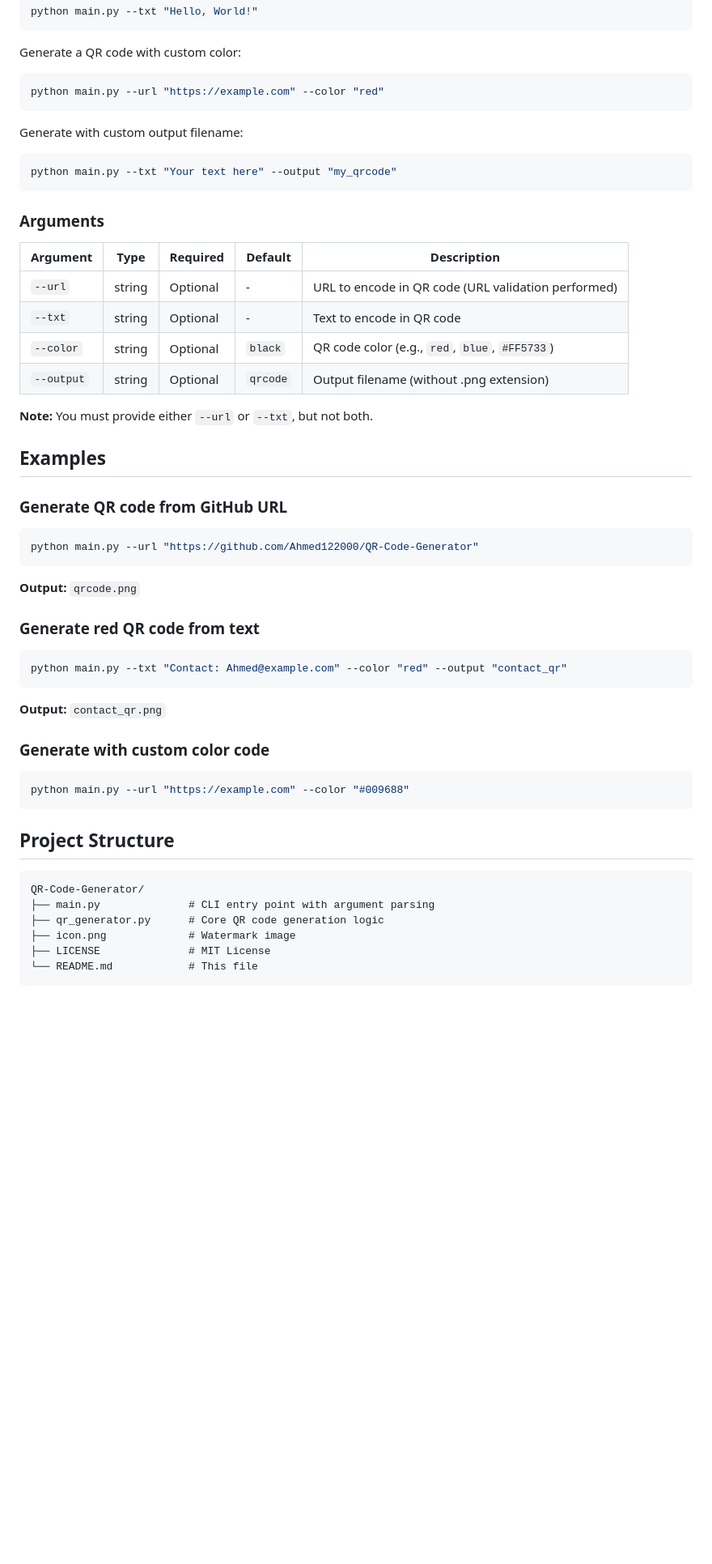
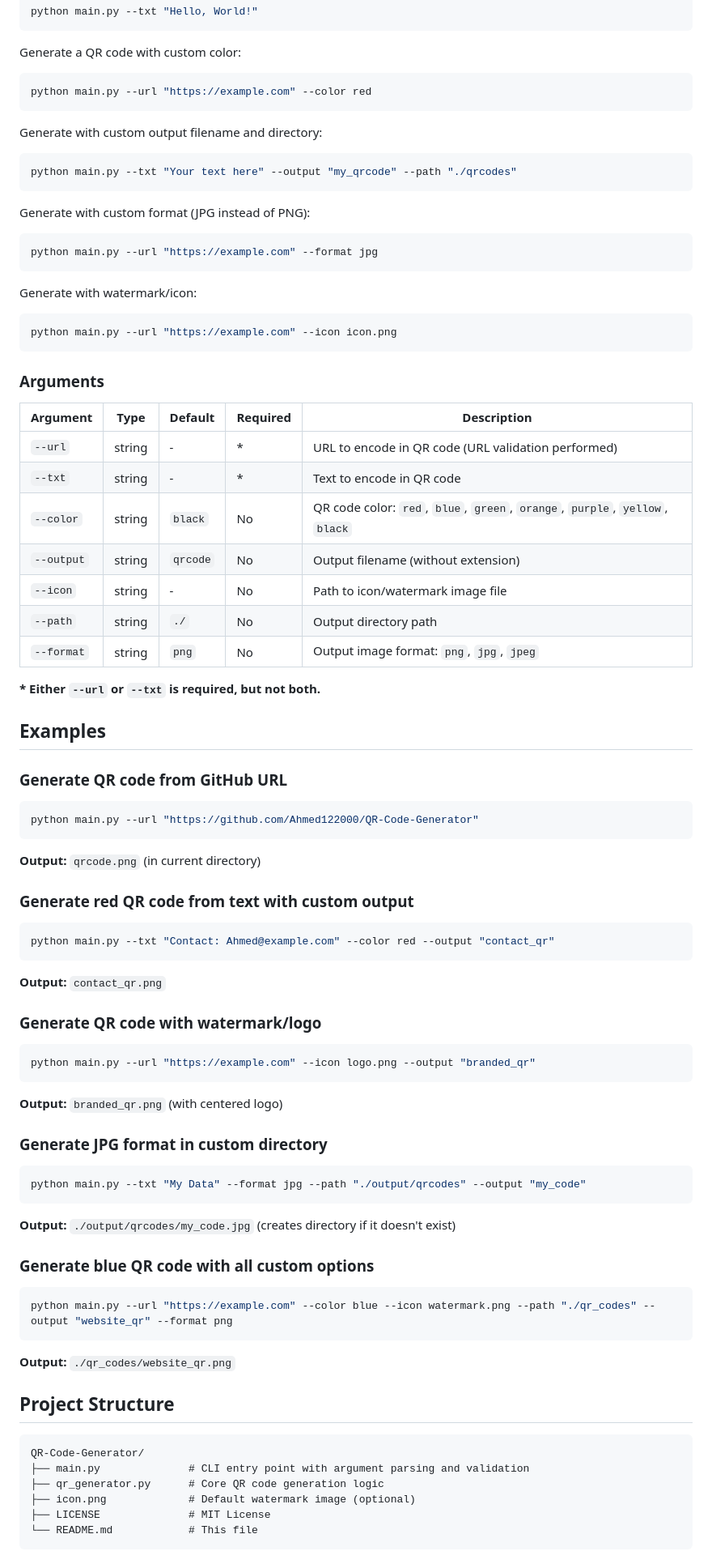
Before and after one commit to Ahmed122000/QR-Code-Generator, a Markdown page: README.md, the part around one of its changes. Shown at 81% size. GitHub-like rendering; blank space fills up the shorter version.

````diff
--- a/README.md
+++ b/README.md
@@ -45,24 +48,37 @@ python main.py --txt "Hello, World!"
 
 Generate a QR code with custom color:
 ```bash
-python main.py --url "https://example.com" --color "red"
+python main.py --url "https://example.com" --color red
 ```
 
-Generate with custom output filename:
+Generate with custom output filename and directory:
 ```bash
-python main.py --txt "Your text here" --output "my_qrcode"
+python main.py --txt "Your text here" --output "my_qrcode" --path "./qrcodes"
+```
+
+Generate with custom format (JPG instead of PNG):
+```bash
+python main.py --url "https://example.com" --format jpg
+```
+
+Generate with watermark/icon:
+```bash
+python main.py --url "https://example.com" --icon icon.png
 ```
 
 ### Arguments
 
-| Argument | Type | Required | Default | Description |
-|----------|------|----------|---------|-------------|
-| `--url` | string | Optional | - | URL to encode in QR code (URL validation performed) |
-| `--txt` | string | Optional | - | Text to encode in QR code |
-| `--color` | string | Optional | `black` | QR code color (e.g., `red`, `blue`, `#FF5733`) |
-| `--output` | string | Optional | `qrcode` | Output filename (without .png extension) |
+| Argument | Type | Default | Required | Description |
+|----------|------|---------|----------|-------------|
+| `--url` | string | - | * | URL to encode in QR code (URL validation performed) |
+| `--txt` | string | - | * | Text to encode in QR code |
+| `--color` | string | `black` | No | QR code color: `red`, `blue`, `green`, `orange`, `purple`, `yellow`, `black` |
+| `--output` | string | `qrcode` | No | Output filename (without extension) |
+| `--icon` | string | - | No | Path to icon/watermark image file |
+| `--path` | string | `./` | No | Output directory path |
+| `--format` | string | `png` | No | Output image format: `png`, `jpg`, `jpeg` |
 
-**Note:** You must provide either `--url` or `--txt`, but not both.
+**\* Either `--url` or `--txt` is required, but not both.**
 
 ## Examples
 
@@ -71,27 +87,43 @@ python main.py --txt "Your text here" --output "my_qrcode"
 python main.py --url "https://github.com/Ahmed122000/QR-Code-Generator"
 ```
 
-**Output:** `qrcode.png`
+**Output:** `qrcode.png` (in current directory)
 
-### Generate red QR code from text
+### Generate red QR code from text with custom output
 ```bash
-python main.py --txt "Contact: Ahmed@example.com" --color "red" --output "contact_qr"
+python main.py --txt "Contact: Ahmed@example.com" --color red --output "contact_qr"
 ```
 
 **Output:** `contact_qr.png`
 
-### Generate with custom color code
+### Generate QR code with watermark/logo
 ```bash
-python main.py --url "https://example.com" --color "#009688"
+python main.py --url "https://example.com" --icon logo.png --output "branded_qr"
 ```
+
+**Output:** `branded_qr.png` (with centered logo)
+
+### Generate JPG format in custom directory
+```bash
+python main.py --txt "My Data" --format jpg --path "./output/qrcodes" --output "my_code"
+```
+
+**Output:** `./output/qrcodes/my_code.jpg` (creates directory if it doesn't exist)
+
+### Generate blue QR code with all custom options
+```bash
+python main.py --url "https://example.com" --color blue --icon watermark.png --path "./qr_codes" --output "website_qr" --format png
+```
+
+**Output:** `./qr_codes/website_qr.png`
 
 ## Project Structure
 
 ```
 QR-Code-Generator/
-├── main.py              # CLI entry point with argument parsing
+├── main.py              # CLI entry point with argument parsing and validation
 ├── qr_generator.py      # Core QR code generation logic
-├── icon.png             # Watermark image
+├── icon.png             # Default watermark image (optional)
 ├── LICENSE              # MIT License
 └── README.md            # This file
 ```
````
Also changed, not shown: other parts of README.md (+64 -26 lines).
